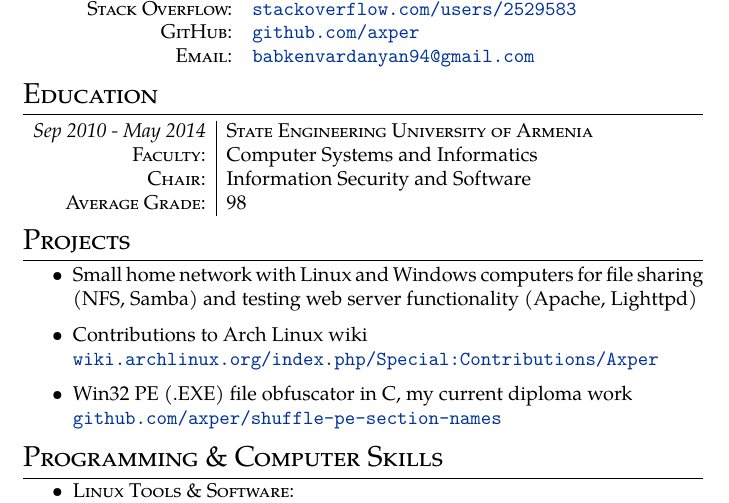
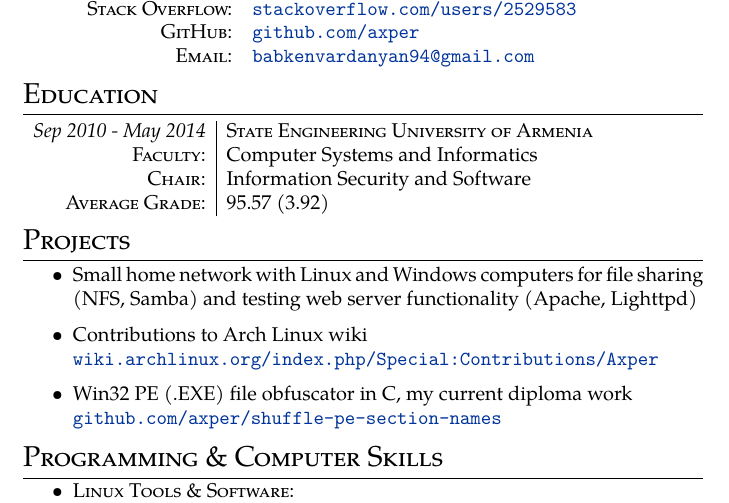
Before and after one commit to axper/cv, a LaTeX document (babken-vardanyan-linux.tex): part of the page, cut so that both start at the same text. Compiled offline with pdfLaTeX.

Commit message:
changed GPA to 95.57 (3.92)

```diff
--- a/babken-vardanyan-linux.tex
+++ b/babken-vardanyan-linux.tex
@@ -60,7 +60,7 @@
 \textit{Sep 2010 - May 2014} & \textsc{State Engineering University of Armenia}\\
 \textsc{Faculty}: & Computer Systems and Informatics\\
 \textsc{Chair}: & Information Security and Software\\
-\textsc{Average Grade}: & 98\\
+\textsc{Average Grade}: & 95.57 (3.92)\\
 \end{tabular}
 
 \section{Projects}
```
Also changed, not shown: babken-vardanyan-cpp.tex (+1 -1 lines).
